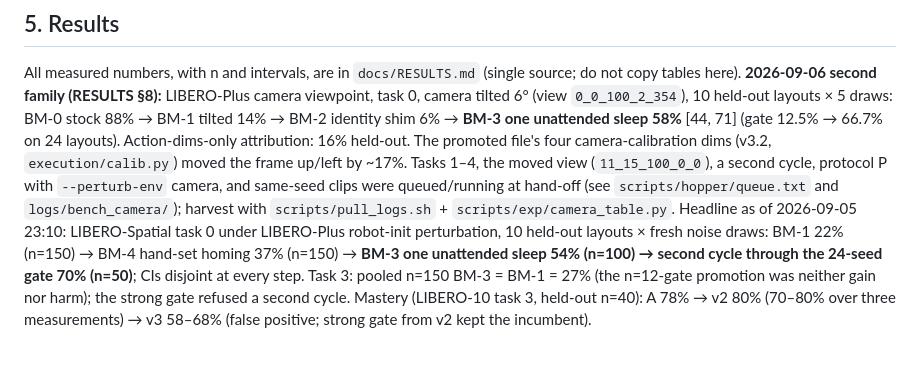
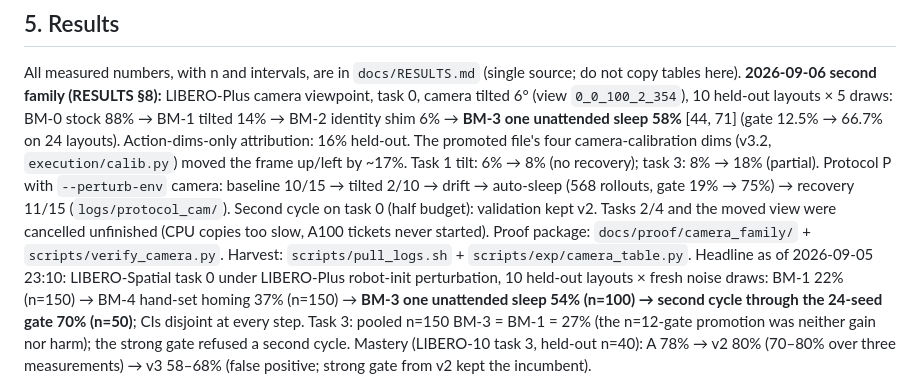
Before and after one commit to mzhao1599/dnhacks26, a Markdown page: docs/HANDOFF.md, the part around the change. GitHub-like rendering; blank space fills up the shorter version.

Commit message:
Cycle 2 on the camera family: validation kept v2 (nothing promoted); handoff updated

```diff
--- a/docs/HANDOFF.md
+++ b/docs/HANDOFF.md
@@ -93,9 +93,10 @@ All measured numbers, with n and intervals, are in `docs/RESULTS.md` (single sou
 **2026-09-06 second family (RESULTS §8):** LIBERO-Plus camera viewpoint, task 0, camera tilted 6° (view `0_0_100_2_354`),
 10 held-out layouts × 5 draws: BM-0 stock 88% → BM-1 tilted 14% → BM-2 identity shim 6% → **BM-3 one unattended sleep 58%**
 [44, 71] (gate 12.5% → 66.7% on 24 layouts). Action-dims-only attribution: 16% held-out. The promoted file's four camera-calibration
-dims (v3.2, `execution/calib.py`) moved the frame up/left by ~17%. Tasks 1–4, the moved view (`11_15_100_0_0`), a second cycle,
-protocol P with `--perturb-env` camera, and same-seed clips were queued/running at hand-off (see `scripts/hopper/queue.txt`
-and `logs/bench_camera/`); harvest with `scripts/pull_logs.sh` + `scripts/exp/camera_table.py`.
+dims (v3.2, `execution/calib.py`) moved the frame up/left by ~17%. Task 1 tilt: 6% → 8% (no recovery); task 3: 8% → 18% (partial). Protocol P with `--perturb-env` camera: baseline 10/15 →
+tilted 2/10 → drift → auto-sleep (568 rollouts, gate 19% → 75%) → recovery 11/15 (`logs/protocol_cam/`). Second cycle on task 0
+(half budget): validation kept v2. Tasks 2/4 and the moved view were cancelled unfinished (CPU copies too slow, A100 tickets never
+started). Proof package: `docs/proof/camera_family/` + `scripts/verify_camera.py`. Harvest: `scripts/pull_logs.sh` + `scripts/exp/camera_table.py`.
 Headline as of 2026-09-05 23:10: LIBERO-Spatial task 0 under LIBERO-Plus robot-init perturbation, 10 held-out layouts
 × fresh noise draws: BM-1 22% (n=150) → BM-4 hand-set homing 37% (n=150) → **BM-3 one unattended sleep 54% (n=100)
 → second cycle through the 24-seed gate 70% (n=50)**; CIs disjoint at every step. Task 3: pooled n=150 BM-3 = BM-1 = 27%
```
Also changed, not shown: README.md (+1 -1 lines), docs/RESULTS.md (+5 -0 lines).
